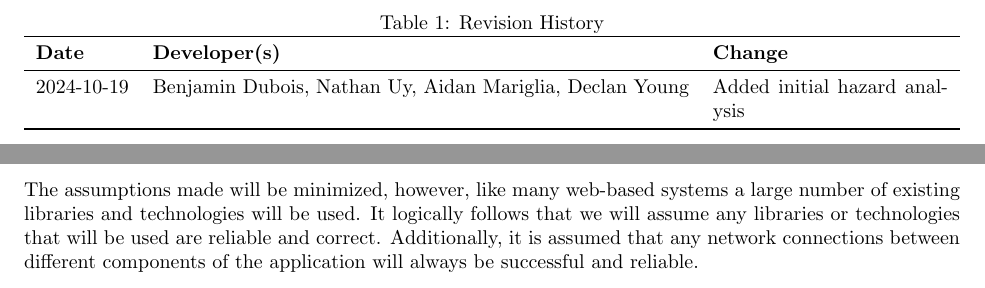
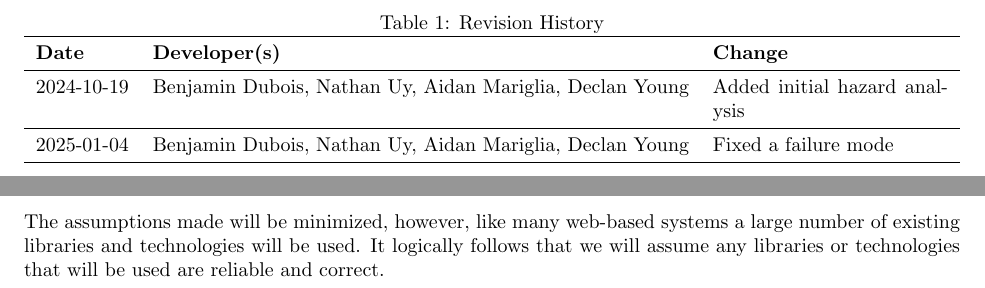
Before and after one commit to AidanMariglia/SOCAlgoTestPlatform, a LaTeX document (docs/HazardAnalysis/HazardAnalysis.tex): two parts of pages 2 and 4 of 10, joined at a grey line, cut so that both start at the same text. Compiled offline with pdfLaTeX.

Commit message:
Fix failure mode

```diff
--- a/docs/HazardAnalysis/HazardAnalysis.tex
+++ b/docs/HazardAnalysis/HazardAnalysis.tex
@@ -46,6 +46,8 @@
 \textbf{Date} & \textbf{Developer(s)} & \textbf{Change}\\
 \midrule
 2024-10-19 & Benjamin Dubois, Nathan Uy, Aidan Mariglia, Declan Young & Added initial hazard analysis\\
+\midrule
+2025-01-04 & Benjamin Dubois, Nathan Uy, Aidan Mariglia, Declan Young & Fixed a failure mode\\
 \bottomrule
 \end{tabularx}
 \end{table}
@@ -92,7 +96,7 @@ The system will be comprised of four main components, these are:
 
 \section{Critical Assumptions}
 
-The assumptions made will be minimized, however, like many web-based systems a large number of existing libraries and technologies will be used. It logically follows that we will assume any libraries or technologies that will be used are reliable and correct. Additionally, it is assumed that any network connections between different components of the application will always be successful and reliable.
+The assumptions made will be minimized, however, like many web-based systems a large number of existing libraries and technologies will be used. It logically follows that we will assume any libraries or technologies that will be used are reliable and correct.
 
 \section{Failure Mode and Effect Analysis}
 
```
Also changed, not shown: docs/HazardAnalysis/HazardAnalysis.pdf, docs/HazardAnalysis/HazardAnalysis.tex (8 more changed lines).
